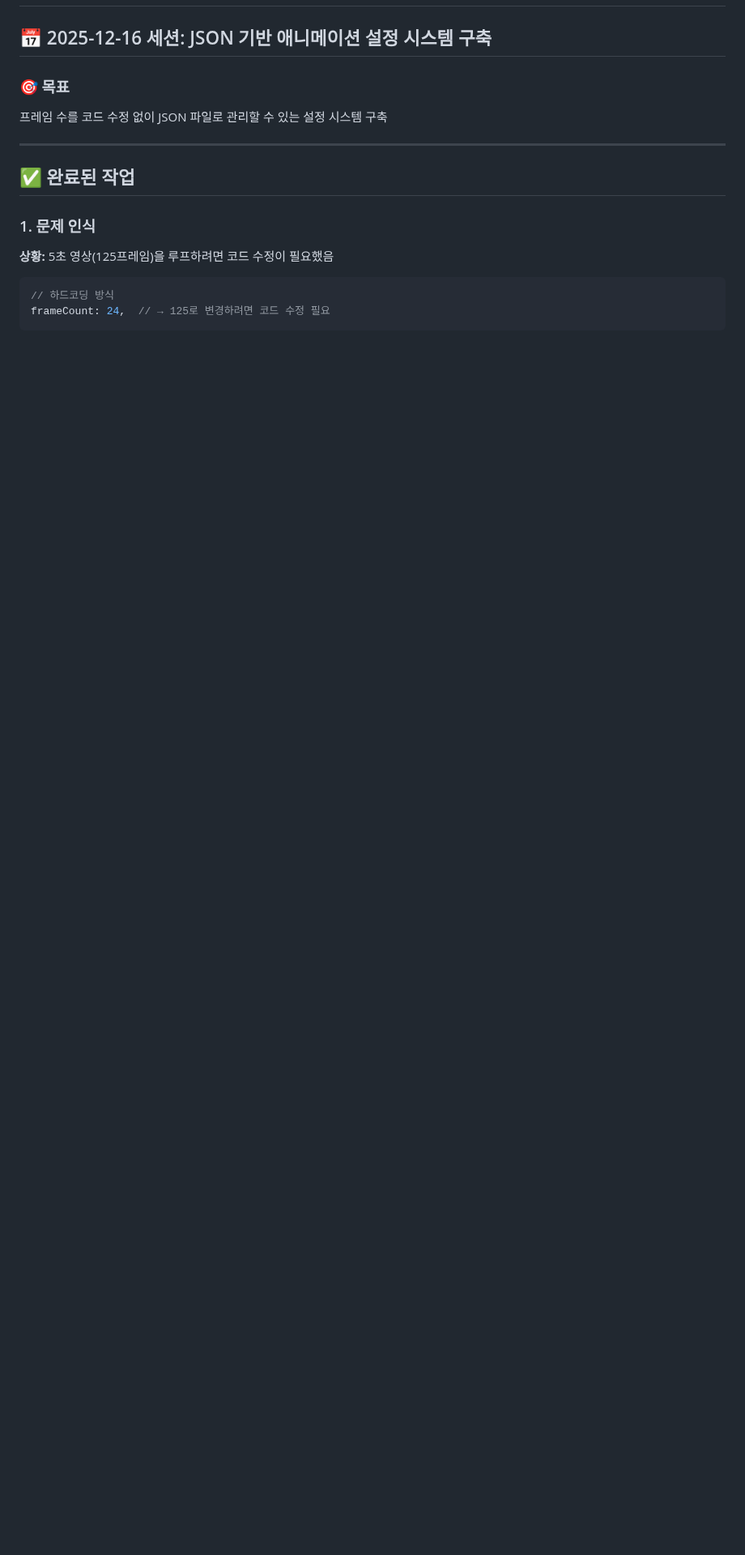
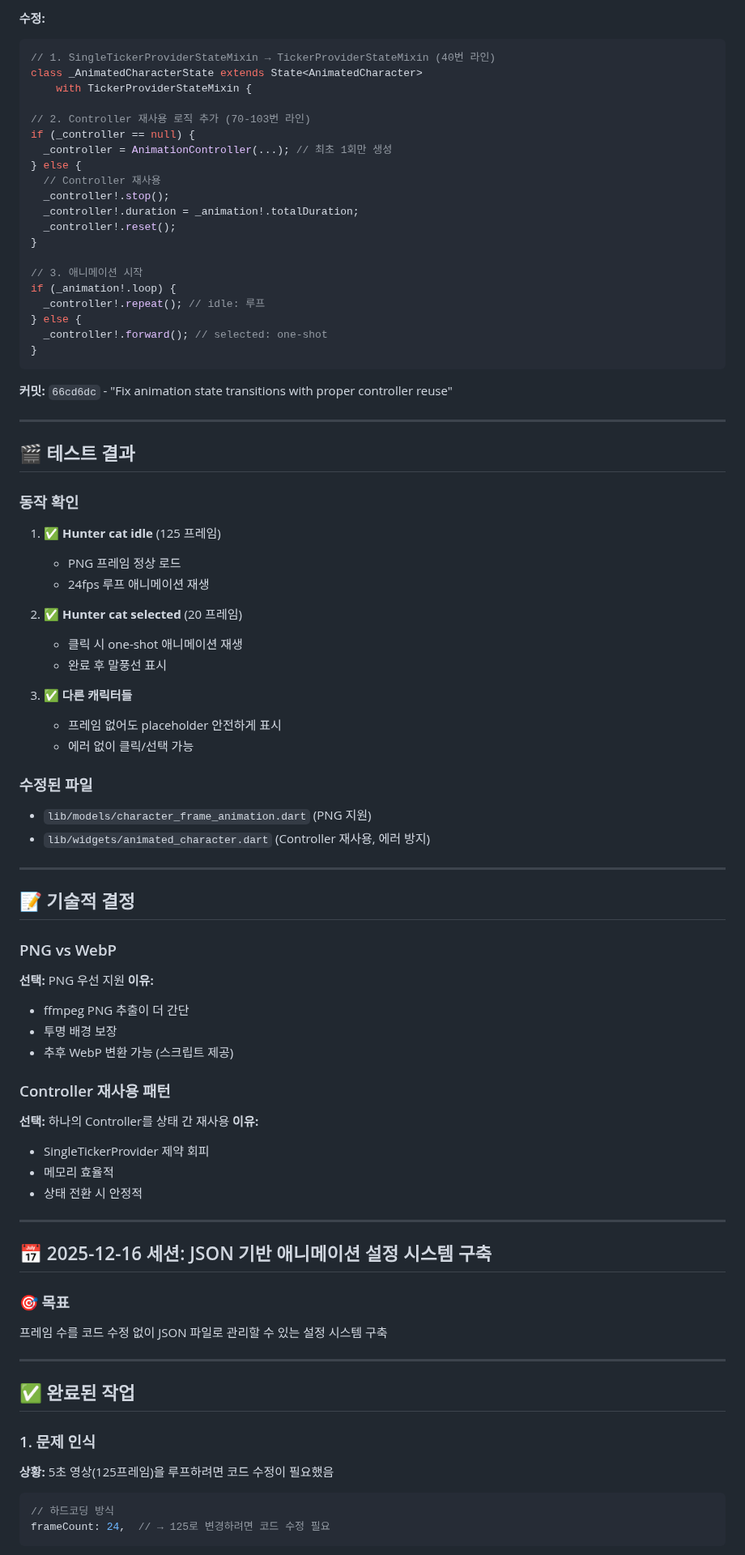
Before and after one commit to tei-young/your_money_pet, a Markdown page: docs/DEVELOPMENT_LOG.md, the part around one of its changes. Shown at 81% size. Rendered like a GitHub page; blank space fills up the shorter version.

````diff
--- a/docs/DEVELOPMENT_LOG.md
+++ b/docs/DEVELOPMENT_LOG.md
@@ -2,3 +83,69 @@
+**수정:**
+```dart
+// 1. SingleTickerProviderStateMixin → TickerProviderStateMixin (40번 라인)
+class _AnimatedCharacterState extends State<AnimatedCharacter>
+    with TickerProviderStateMixin {
+
+// 2. Controller 재사용 로직 추가 (70-103번 라인)
+if (_controller == null) {
+  _controller = AnimationController(...); // 최초 1회만 생성
+} else {
+  // Controller 재사용
+  _controller!.stop();
+  _controller!.duration = _animation!.totalDuration;
+  _controller!.reset();
+}
+
+// 3. 애니메이션 시작
+if (_animation!.loop) {
+  _controller!.repeat(); // idle: 루프
+} else {
+  _controller!.forward(); // selected: one-shot
+}
+```
+
+**커밋:** `66cd6dc` - "Fix animation state transitions with proper controller reuse"
+
+---
+
+## 🎬 테스트 결과
+
+### 동작 확인
+1. ✅ **Hunter cat idle** (125 프레임)
+   - PNG 프레임 정상 로드
+   - 24fps 루프 애니메이션 재생
+
+2. ✅ **Hunter cat selected** (20 프레임)
+   - 클릭 시 one-shot 애니메이션 재생
+   - 완료 후 말풍선 표시
+
+3. ✅ **다른 캐릭터들**
+   - 프레임 없어도 placeholder 안전하게 표시
+   - 에러 없이 클릭/선택 가능
+
+### 수정된 파일
+- `lib/models/character_frame_animation.dart` (PNG 지원)
+- `lib/widgets/animated_character.dart` (Controller 재사용, 에러 방지)
+
+---
+
+## 📝 기술적 결정
+
+### PNG vs WebP
+**선택:** PNG 우선 지원
+**이유:**
+- ffmpeg PNG 추출이 더 간단
+- 투명 배경 보장
+- 추후 WebP 변환 가능 (스크립트 제공)
+
+### Controller 재사용 패턴
+**선택:** 하나의 Controller를 상태 간 재사용
+**이유:**
+- SingleTickerProvider 제약 회피
+- 메모리 효율적
+- 상태 전환 시 안정적
+
+---
 
 ## 📅 2025-12-16 세션: JSON 기반 애니메이션 설정 시스템 구축
 
````
Also changed, not shown: other parts of docs/DEVELOPMENT_LOG.md (+81 -0 lines), docs/ANIMATION_UPDATE_2025-12-13.md (+56 -28 lines), docs/TODO.md (+23 -13 lines).
